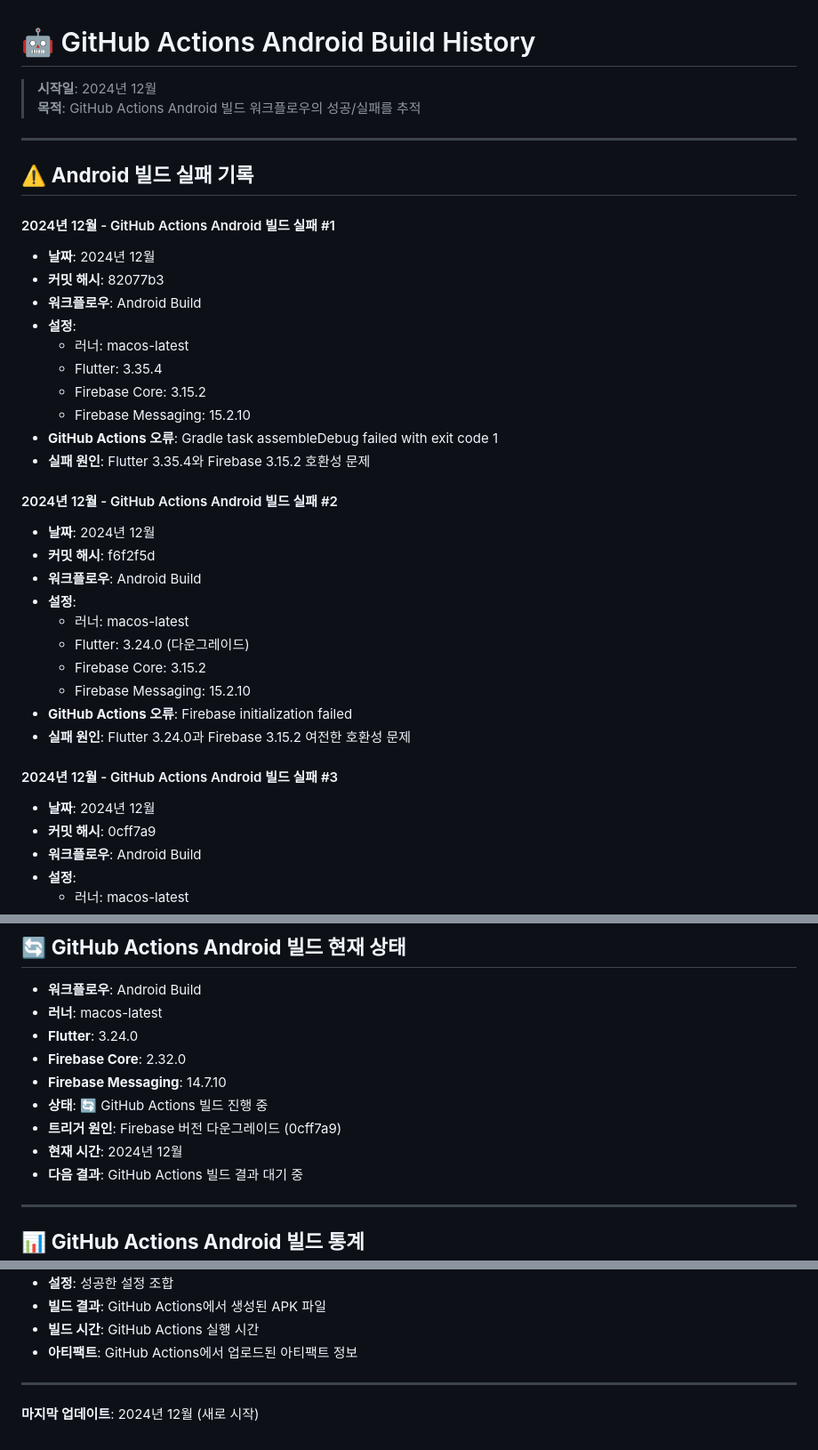
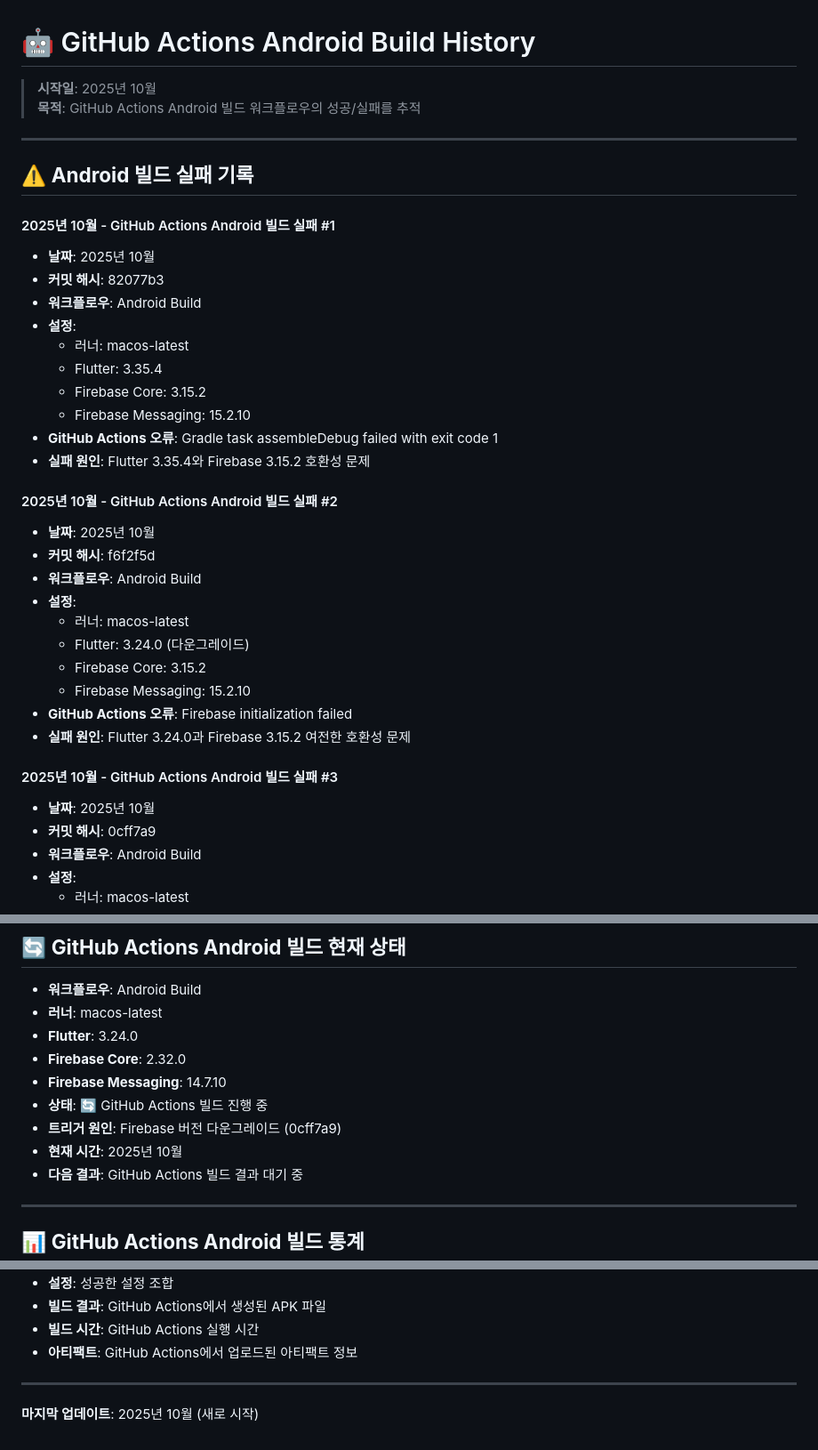
Before and after one commit to redwasp78/pulip-webapp, a Markdown page: GITHUB_ACTION_BUILD_HISTORY_ANDROID.md, 3 parts joined by grey strips. Shown at 89% size. Drawn GitHub-style.

Commit message:
Fix dates to correct year 2025
- Change all dates from 2024년 12월 to 2025년 10월
- Update start date to 2025년 10월
- Update all build failure dates to 2025년 10월
- Update current time to 2025년 10월
- Update last update to 2025년 10월
- Correct chronological accuracy

```diff
--- a/GITHUB_ACTION_BUILD_HISTORY_ANDROID.md
+++ b/GITHUB_ACTION_BUILD_HISTORY_ANDROID.md
@@ -1,14 +1,14 @@
 # 🤖 GitHub Actions Android Build History
 
-> **시작일**: 2024년 12월
+> **시작일**: 2025년 10월
 > **목적**: GitHub Actions Android 빌드 워크플로우의 성공/실패를 추적
 
 ---
 
 ## ⚠️ **Android 빌드 실패 기록**
 
-#### 2024년 12월 - GitHub Actions Android 빌드 실패 #1
-- **날짜**: 2024년 12월
+#### 2025년 10월 - GitHub Actions Android 빌드 실패 #1
+- **날짜**: 2025년 10월
 - **커밋 해시**: 82077b3
 - **워크플로우**: Android Build
 - **설정**:
@@ -19,8 +19,8 @@
 - **GitHub Actions 오류**: Gradle task assembleDebug failed with exit code 1
 - **실패 원인**: Flutter 3.35.4와 Firebase 3.15.2 호환성 문제
 
-#### 2024년 12월 - GitHub Actions Android 빌드 실패 #2
-- **날짜**: 2024년 12월
+#### 2025년 10월 - GitHub Actions Android 빌드 실패 #2
+- **날짜**: 2025년 10월
 - **커밋 해시**: f6f2f5d
 - **워크플로우**: Android Build
 - **설정**:
@@ -31,8 +31,8 @@
 - **GitHub Actions 오류**: Firebase initialization failed
 - **실패 원인**: Flutter 3.24.0과 Firebase 3.15.2 여전한 호환성 문제
 
-#### 2024년 12월 - GitHub Actions Android 빌드 실패 #3
-- **날짜**: 2024년 12월
+#### 2025년 10월 - GitHub Actions Android 빌드 실패 #3
+- **날짜**: 2025년 10월
 - **커밋 해시**: 0cff7a9
 - **워크플로우**: Android Build
 - **설정**:
@@ -100,7 +100,7 @@
 - **Firebase Messaging**: 14.7.10
 - **상태**: 🔄 GitHub Actions 빌드 진행 중
 - **트리거 원인**: Firebase 버전 다운그레이드 (0cff7a9)
-- **현재 시간**: 2024년 12월
+- **현재 시간**: 2025년 10월
 - **다음 결과**: GitHub Actions 빌드 결과 대기 중
 
 ---
@@ -139,4 +139,4 @@
 
 ---
 
-**마지막 업데이트**: 2024년 12월 (새로 시작)
+**마지막 업데이트**: 2025년 10월 (새로 시작)
```
